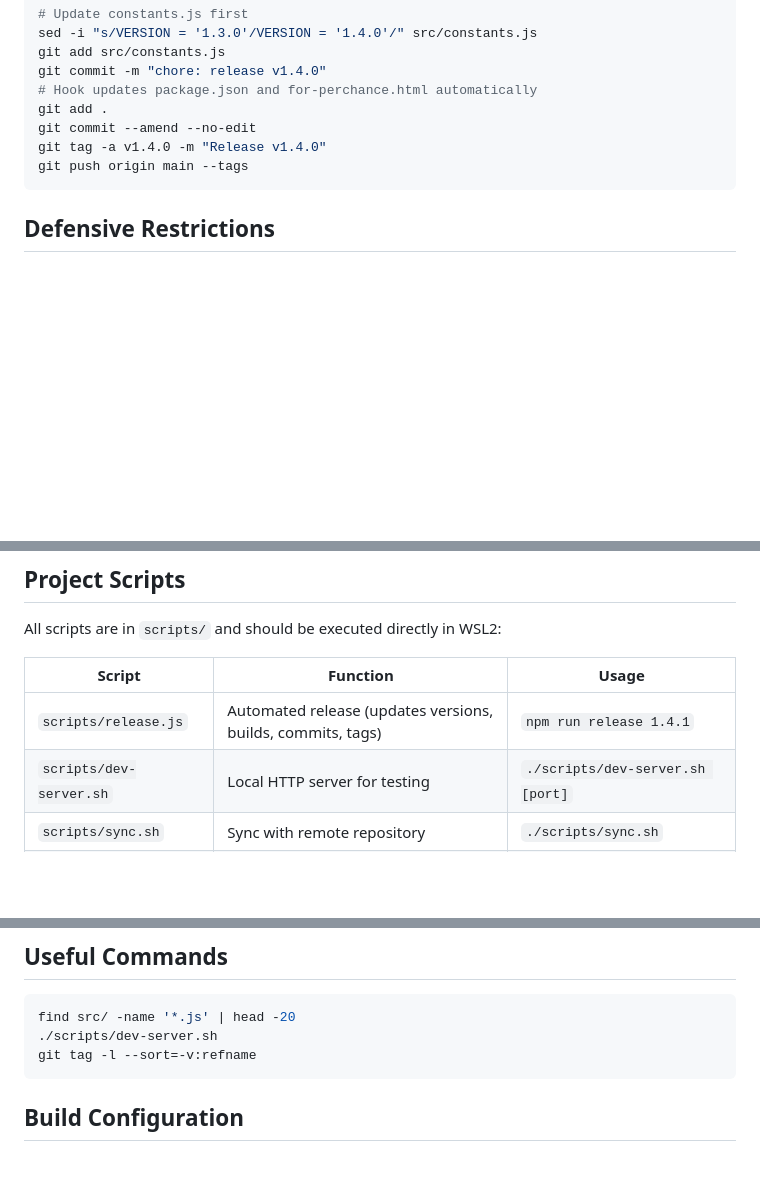
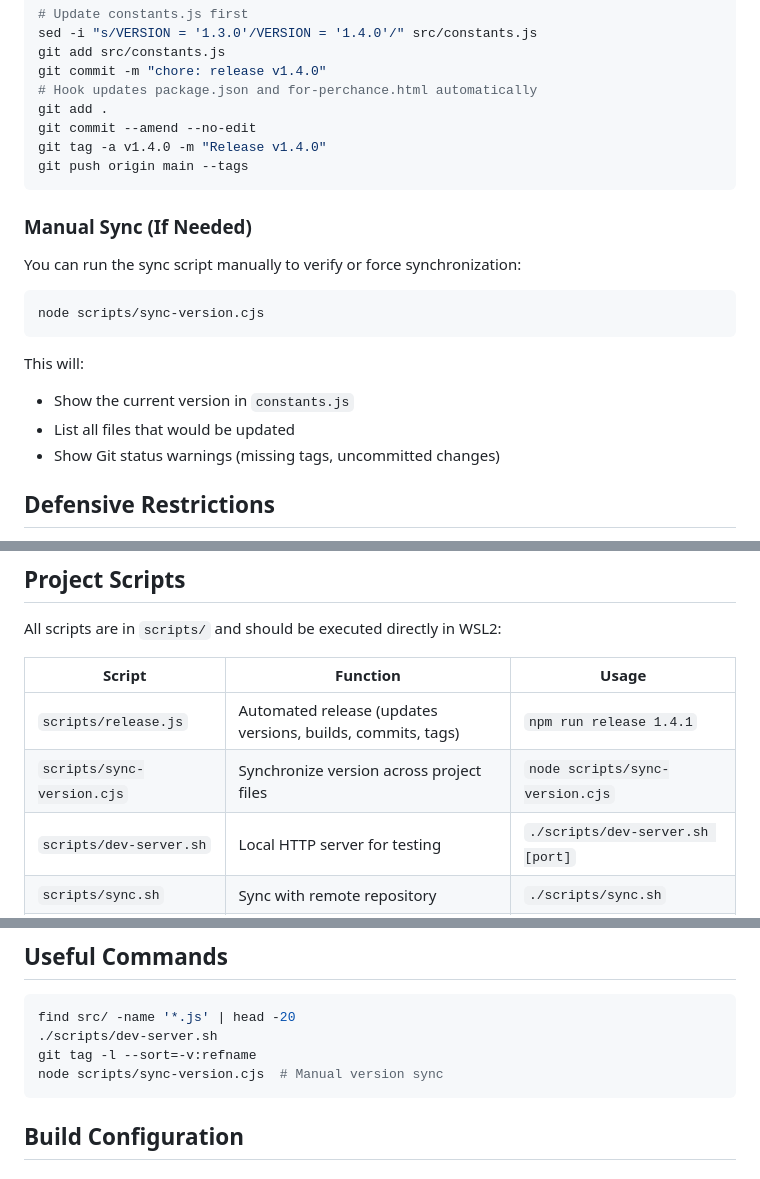
Before and after one commit to Fahell/test-perchance-git, a Markdown page: AGENTS.md, 3 parts joined by grey strips. GitHub-like rendering; blank space fills up the shorter version.

````diff
--- a/AGENTS.md
+++ b/AGENTS.md
@@ -87,6 +113,19 @@ git tag -a v1.4.0 -m "Release v1.4.0"
 git push origin main --tags
 ```
 
+### Manual Sync (If Needed)
+
+You can run the sync script manually to verify or force synchronization:
+
+```bash
+node scripts/sync-version.cjs
+```
+
+This will:
+- Show the current version in `constants.js`
+- List all files that would be updated
+- Show Git status warnings (missing tags, uncommitted changes)
+
 ## Defensive Restrictions
 
 - Never execute destructive commands without explicit confirmation
@@ -102,6 +141,7 @@ All scripts are in `scripts/` and should be executed directly in WSL2:
 | Script | Function | Usage |
 |---|---|---|
 | `scripts/release.js` | Automated release (updates versions, builds, commits, tags) | `npm run release 1.4.1` |
+| `scripts/sync-version.cjs` | Synchronize version across project files | `node scripts/sync-version.cjs` |
 | `scripts/dev-server.sh` | Local HTTP server for testing | `./scripts/dev-server.sh [port]` |
 | `scripts/sync.sh` | Sync with remote repository | `./scripts/sync.sh` |
 | `scripts/setup.sh` | Configure hooks and verify tools | `./scripts/setup.sh` |
@@ -116,6 +156,7 @@ All scripts are in `scripts/` and should be executed directly in WSL2:
 find src/ -name '*.js' | head -20
 ./scripts/dev-server.sh
 git tag -l --sort=-v:refname
+node scripts/sync-version.cjs  # Manual version sync
 ```
 
 ## Build Configuration
````
Also changed, not shown: other parts of AGENTS.md (+36 -10 lines).
